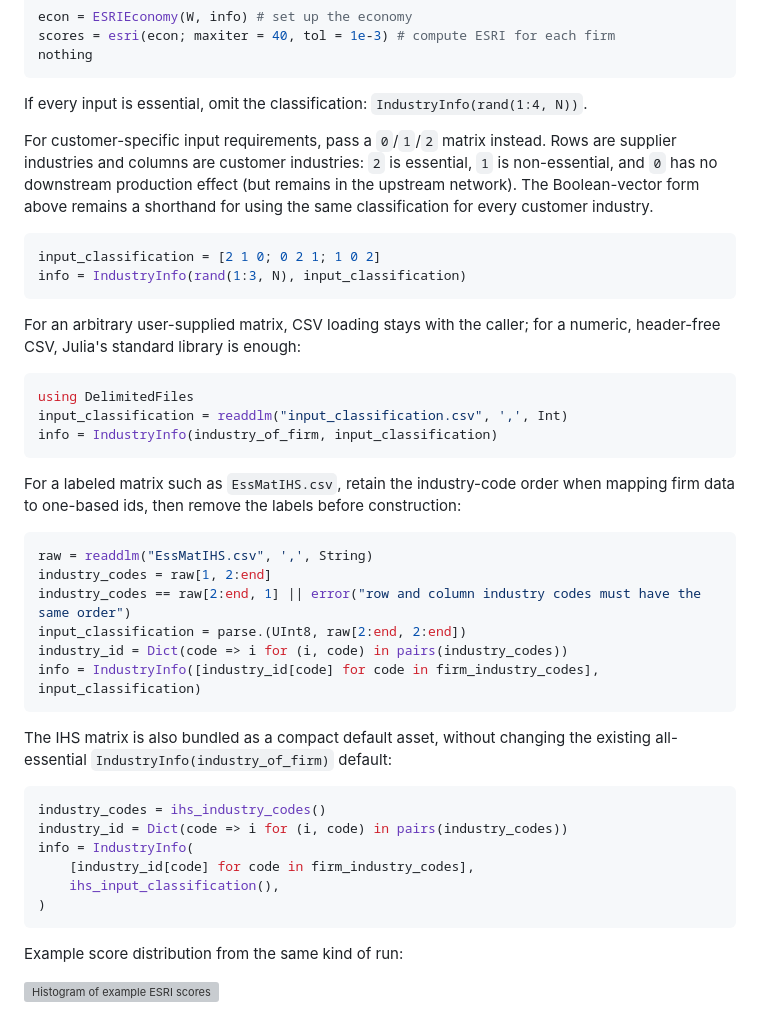
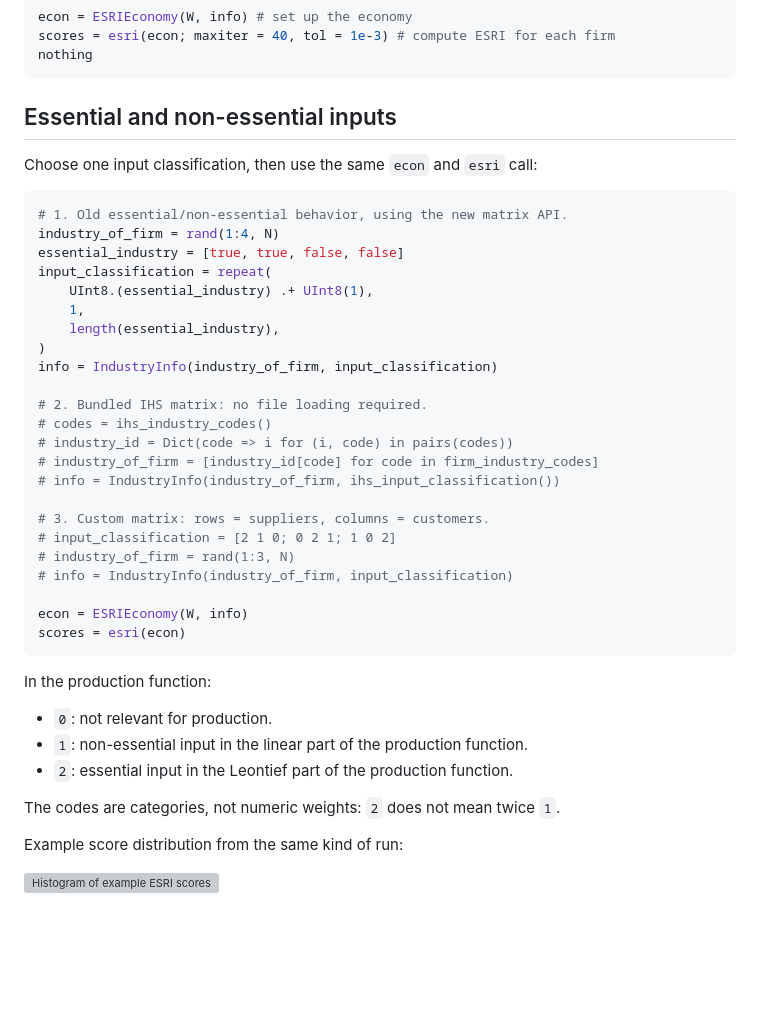
Before and after one commit to Devetak/ESRI.jl, a Markdown page: README.md, the part around the change. GitHub-like rendering; blank space fills up the shorter version; grey boxes are pictures that could not be loaded.

````diff
--- a/README.md
+++ b/README.md
@@ -45,51 +45,43 @@ scores = esri(econ; maxiter = 40, tol = 1e-3) # compute ESRI for each firm
 nothing
 ```
 
-If every input is essential, omit the classification: `IndustryInfo(rand(1:4, N))`.
+## Essential and non-essential inputs
 
-For customer-specific input requirements, pass a `0`/`1`/`2` matrix instead. Rows
-are supplier industries and columns are customer industries: `2` is essential, `1`
-is non-essential, and `0` has no downstream production effect (but remains in the
-upstream network). The Boolean-vector form above remains a shorthand for using the
-same classification for every customer industry.
+Choose one input classification, then use the same `econ` and `esri` call:
 
 ```julia
-input_classification = [2 1 0; 0 2 1; 1 0 2]
-info = IndustryInfo(rand(1:3, N), input_classification)
+# 1. Old essential/non-essential behavior, using the new matrix API.
+industry_of_firm = rand(1:4, N)
+essential_industry = [true, true, false, false]
+input_classification = repeat(
+    UInt8.(essential_industry) .+ UInt8(1),
+    1,
+    length(essential_industry),
+)
+info = IndustryInfo(industry_of_firm, input_classification)
+
+# 2. Bundled IHS matrix: no file loading required.
+# codes = ihs_industry_codes()
+# industry_id = Dict(code => i for (i, code) in pairs(codes))
+# industry_of_firm = [industry_id[code] for code in firm_industry_codes]
+# info = IndustryInfo(industry_of_firm, ihs_input_classification())
+
+# 3. Custom matrix: rows = suppliers, columns = customers.
+# input_classification = [2 1 0; 0 2 1; 1 0 2]
+# industry_of_firm = rand(1:3, N)
+# info = IndustryInfo(industry_of_firm, input_classification)
+
+econ = ESRIEconomy(W, info)
+scores = esri(econ)
 ```
 
-For an arbitrary user-supplied matrix, CSV loading stays with the caller; for a
-numeric, header-free CSV, Julia's standard library is enough:
+In the production function:
 
-```julia
-using DelimitedFiles
-input_classification = readdlm("input_classification.csv", ',', Int)
-info = IndustryInfo(industry_of_firm, input_classification)
-```
+- `0`: not relevant for production.
+- `1`: non-essential input in the linear part of the production function.
+- `2`: essential input in the Leontief part of the production function.
 
-For a labeled matrix such as `EssMatIHS.csv`, retain the industry-code order when
-mapping firm data to one-based ids, then remove the labels before construction:
-
-```julia
-raw = readdlm("EssMatIHS.csv", ',', String)
-industry_codes = raw[1, 2:end]
-industry_codes == raw[2:end, 1] || error("row and column industry codes must have the same order")
-input_classification = parse.(UInt8, raw[2:end, 2:end])
-industry_id = Dict(code => i for (i, code) in pairs(industry_codes))
-info = IndustryInfo([industry_id[code] for code in firm_industry_codes], input_classification)
-```
-
-The IHS matrix is also bundled as a compact default asset, without changing the
-existing all-essential `IndustryInfo(industry_of_firm)` default:
-
-```julia
-industry_codes = ihs_industry_codes()
-industry_id = Dict(code => i for (i, code) in pairs(industry_codes))
-info = IndustryInfo(
-    [industry_id[code] for code in firm_industry_codes],
-    ihs_input_classification(),
-)
-```
+The codes are categories, not numeric weights: `2` does not mean twice `1`.
 
 Example score distribution from the same kind of run:
 
````
